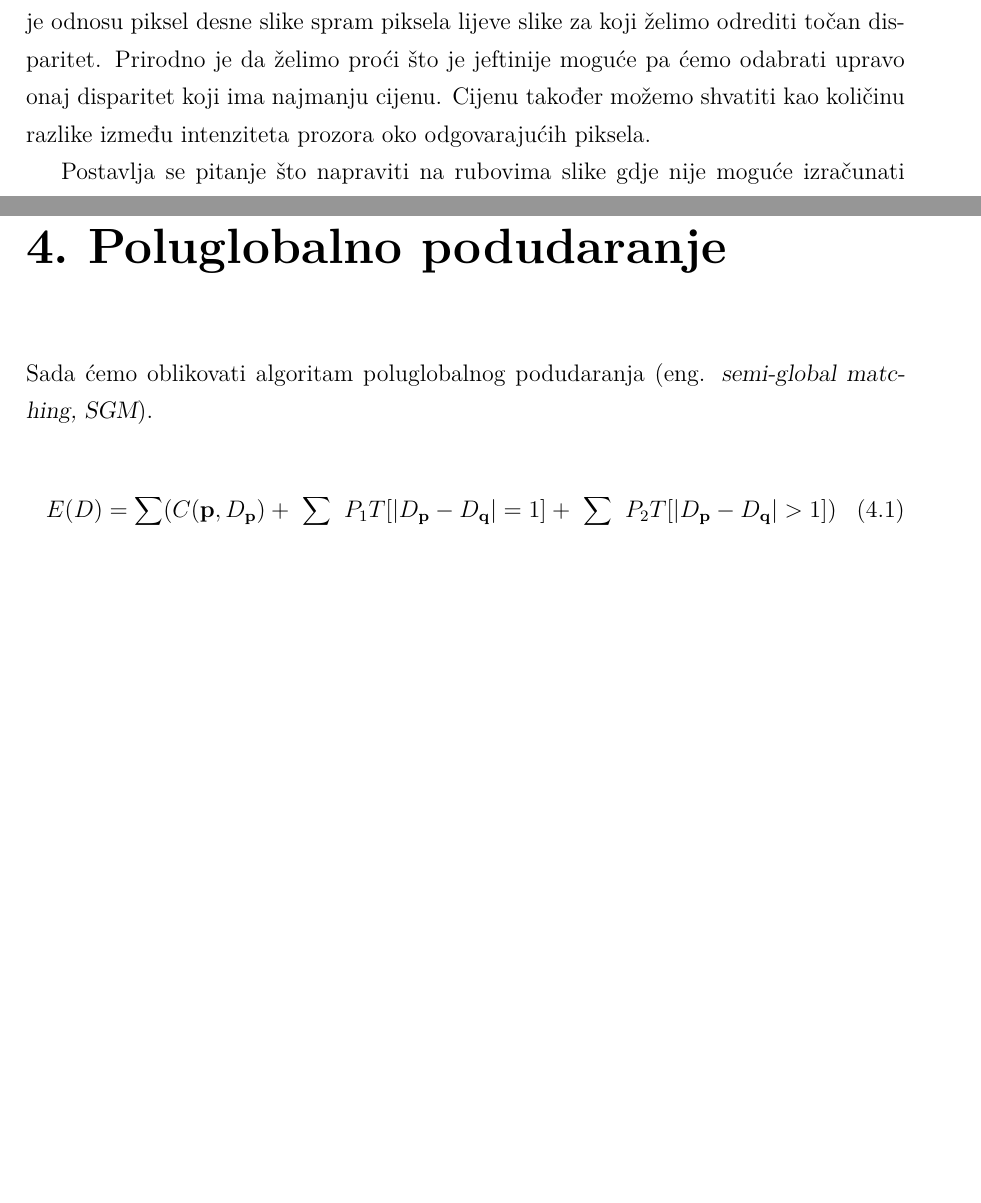
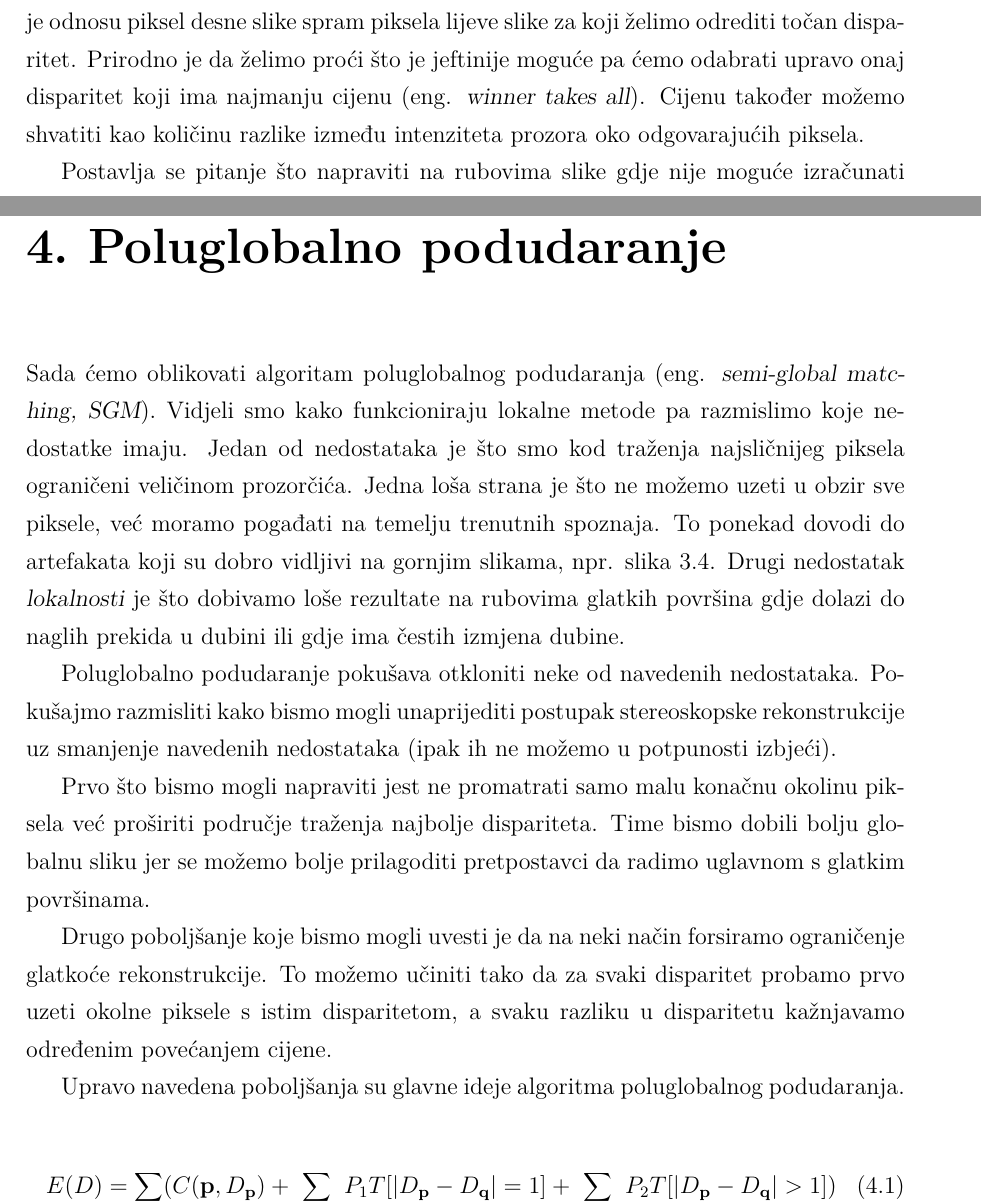
Before and after one commit to Nidjo123/bsc, a LaTeX thesis (paper/zavrsni.tex): two parts of pages 12 and 19 of 30 before the commit and two parts of pages 12 and 19 of 31 after it, joined at a grey line, cut so that both start at the same text, the shorter picture padded with empty space. Compiled offline with pdfLaTeX.

Commit message:
Napisan uvod u SGM

```diff
--- a/paper/zavrsni.tex
+++ b/paper/zavrsni.tex
@@ -192,7 +192,7 @@ Kako je disparitet unaprijed zadan rasponom $[0, maksimalni\_disparitet]$, moram
 koji iz navedenog raspona ćemo odabrati. Naravno, odabrat ćemo onaj koji daje najbolje rezultate, no nekako moramo vrednovati takve rezultate. Rješenje leži u ideji da svakom mogućem
 disparitetu dodijelimo cijenu koja opisuje u kakvom je odnosu piksel desne slike spram piksela
 lijeve slike za koji želimo odrediti točan disparitet. Prirodno je da želimo proći što je
-jeftinije moguće pa ćemo odabrati upravo onaj disparitet koji ima najmanju cijenu. Cijenu
+jeftinije moguće pa ćemo odabrati upravo onaj disparitet koji ima najmanju cijenu (eng. {\sl winner takes all}). Cijenu
 također možemo shvatiti kao količinu razlike između intenziteta prozora oko odgovarajućih piksela.
 
 Postavlja se pitanje što napraviti na rubovima slike gdje nije moguće izračunati sve vrijednosti prozora iz razloga što se koordinate piksela mogu nalaziti izvan slike. Nekoliko je mogućih rješenja:
@@ -368,6 +368,20 @@ pikselima u određenim smjerovima. Time ga, kao što mu i naziv govori, možemo
 \chapter{Poluglobalno podudaranje}
 
 Sada ćemo oblikovati algoritam poluglobalnog podudaranja (eng. {\sl semi-global matching, SGM}).
+Vidjeli smo kako funkcioniraju lokalne metode pa razmislimo koje nedostatke imaju. Jedan od nedostataka je što
+smo kod traženja najsličnijeg piksela ograničeni veličinom prozorčića. Jedna loša strana je što ne možemo uzeti u obzir sve piksele, već moramo pogađati na temelju trenutnih spoznaja.
+To ponekad dovodi do artefakata koji su dobro vidljivi na gornjim slikama, npr. slika \ref{fig:ZSAD-KITTI}.
+Drugi nedostatak {\sl lokalnosti} je što dobivamo loše rezultate na rubovima glatkih površina
+gdje dolazi do naglih prekida u dubini ili gdje ima čestih izmjena dubine.
+
+Poluglobalno podudaranje pokušava otkloniti neke od navedenih nedostataka. Pokušajmo razmisliti kako bismo mogli unaprijediti postupak stereoskopske rekonstrukcije uz smanjenje navedenih nedostataka (ipak ih ne možemo u potpunosti izbjeći).
+
+Prvo što bismo mogli napraviti jest ne promatrati samo malu konačnu okolinu piksela već proširiti područje traženja najbolje dispariteta. Time bismo dobili bolju globalnu sliku jer se možemo bolje prilagoditi pretpostavci da radimo uglavnom s glatkim površinama.
+
+Drugo poboljšanje koje bismo mogli uvesti je da na neki način forsiramo ograničenje glatkoće rekonstrukcije.
+To možemo učiniti tako da za svaki disparitet probamo prvo uzeti okolne piksele s istim disparitetom, a svaku razliku u disparitetu kažnjavamo određenim povećanjem cijene.
+
+Upravo navedena poboljšanja su glavne ideje algoritma poluglobalnog podudaranja.
 
 \begin{equation} \label{energija}
 E(D) = \sum_{\mathbf{p}}(C(\mathbf{p}, D_{\mathbf{p}}) + \sum_{\mathbf{q} \in N_{\mathbf{p}}} P_1 T [\lvert D_{\mathbf{p}} - D_{\mathbf{q}}\rvert = 1] + \sum_{\mathbf{q} \in N_{\mathbf{p}}} P_2 T [\lvert D_{\mathbf{p}} - D_{\mathbf{q}}\rvert > 1])
```
Also changed, not shown: 4 other files.
